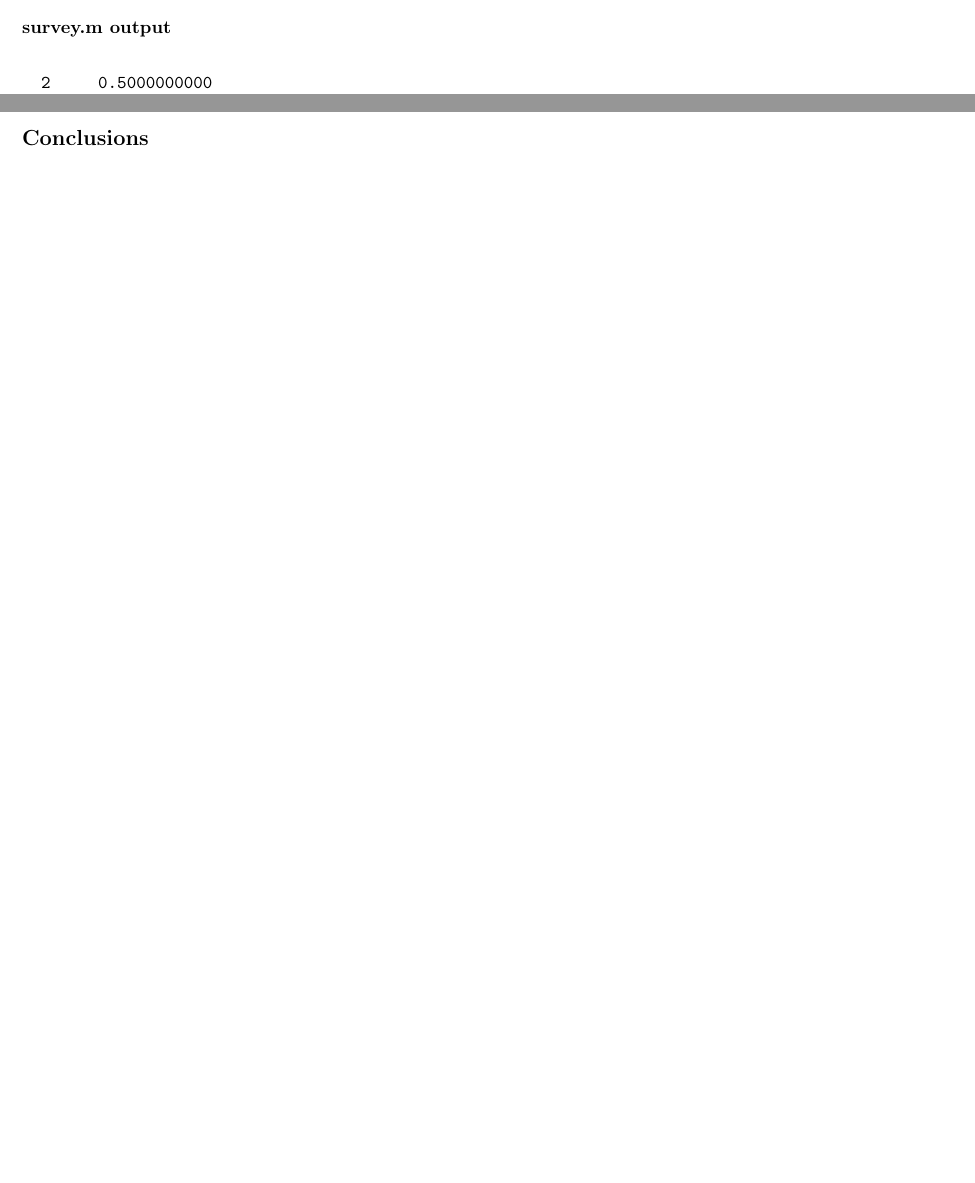
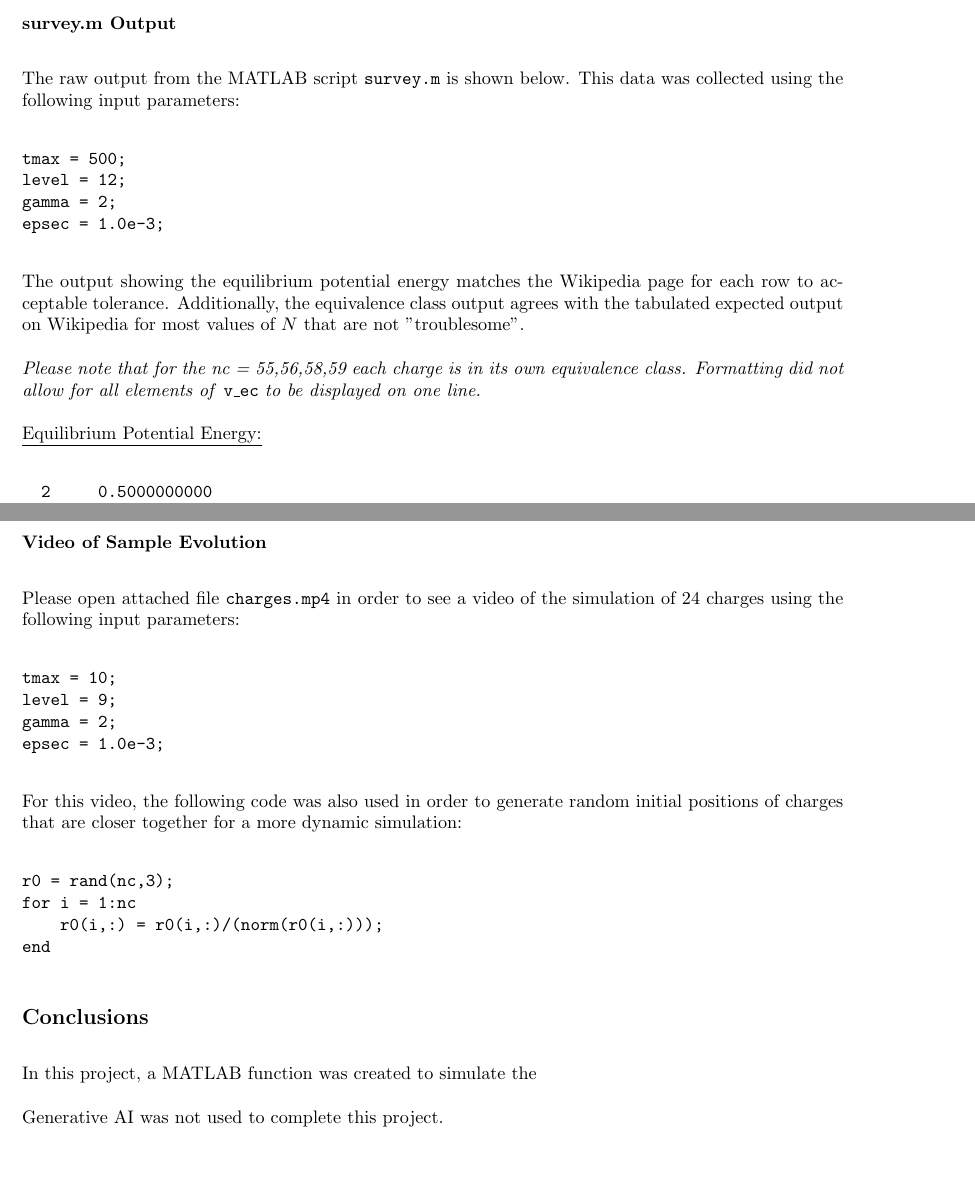
Before and after one commit to gavin-pringle/PHYS410_Project1, a LaTeX document (writeup/writeup.tex): two parts of pages 7 and 10 of 14 before the commit and two parts of pages 7 and 9 of 13 after it, joined at a grey line, cut so that both start at the same text. Compiled offline with pdfLaTeX.

Commit message:
starting conclusion

```diff
--- a/writeup/writeup.tex
+++ b/writeup/writeup.tex
@@ -301,6 +310,22 @@ for $\rho=4$
 \caption{Output of \code{plotv.m} - electrostatic potential energy vs. time}
 \end{figure}
 
-\subsubsection*{survey.m output}
+\subsubsection*{survey.m Output}
 
+The raw output from the MATLAB script \code{survey.m} is shown below. This data was collected using
+the following input parameters:
+\begin{verbatim}
+tmax = 500;
+level = 12;
+gamma = 2;
+epsec = 1.0e-3;
+\end{verbatim}
+The output showing the equilibrium potential energy matches the Wikipedia page for each row to
+acceptable tolerance. Additionally, the equivalence class output agrees with the tabulated
+expected output on Wikipedia for most values of $N$ that are not "troublesome".
+
+\textit{Please note that for the nc = 55,56,58,59 each charge is in its own equivalence class.
+Formatting did not allow for all elements of} \code{v\_ec} \textit{to be displayed on one line.}
+
+\underline{Equilibrium Potential Energy:}
 \verbatiminput{../output/vsurvey_GP.dat}
@@ -307,15 +334,30 @@ for $\rho=4$
 \verbatiminput{../output/ecsurvey_GP.dat}
 
-\subsubsection*{Video of sample evolution}
+\subsubsection*{Video of Sample Evolution}
 
-The attached file \code{charges.mp4}
-
-\pagebreak
+Please open attached file \code{charges.mp4} in order to see a video of the simulation of 24 charges
+using the following input parameters:
+\begin{verbatim}
+tmax = 10;
+level = 9;
+gamma = 2;
+epsec = 1.0e-3;
+\end{verbatim}
+For this video, the following code was also used in order to generate random initial positions of charges
+that are closer together for a more dynamic simulation:
+\begin{verbatim}
+r0 = rand(nc,3);
+for i = 1:nc
+    r0(i,:) = r0(i,:)/(norm(r0(i,:)));
+end
+\end{verbatim}
 
 %%%%%%%%%%%%%%%%%%%%%%%%%%%%%%%%%%%%%%%%%%%%%%%%%%%%%%%%%%%%%%%%%%%%%%%%%%%%%%%%%%%%%%%%%%%%%%%%%%%%%%%
 % Conclusions
 %%%%%%%%%%%%%%%%%%%%%%%%%%%%%%%%%%%%%%%%%%%%%%%%%%%%%%%%%%%%%%%%%%%%%%%%%%%%%%%%%%%%%%%%%%%%%%%%%%%%%%%
 \subsection*{Conclusions}
+
+In this project, a MATLAB function was created to simulate the
 
 % Summarize findings
 
@@ -324,7 +366,7 @@ The attached file \code{charges.mp4}
 % difficulty choosing tmax and level - unstable behaviour
 % Sensitivity of v_ec
 
-% AI statement
+Generative AI was not used to complete this project.
 
 \pagebreak
 
```
Also changed, not shown: output/plotv_output.png, writeup/writeup.pdf, writeup/writeup.tex (21 more changed lines), 1 other file.
